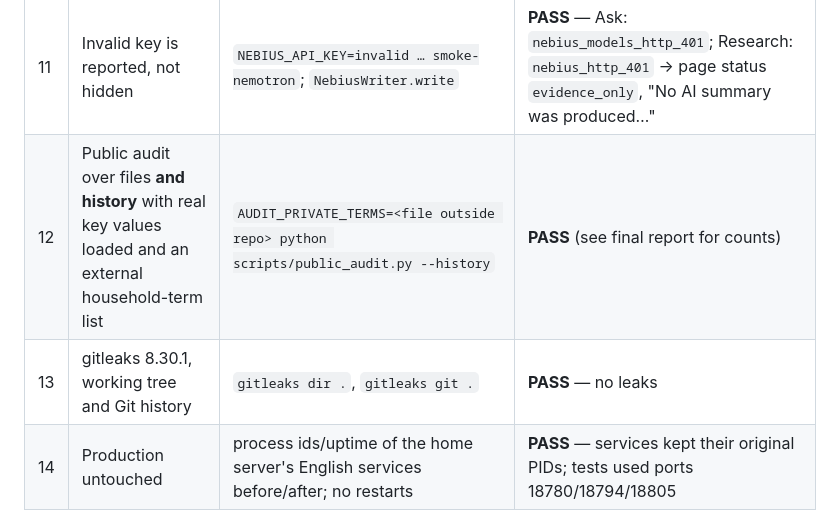
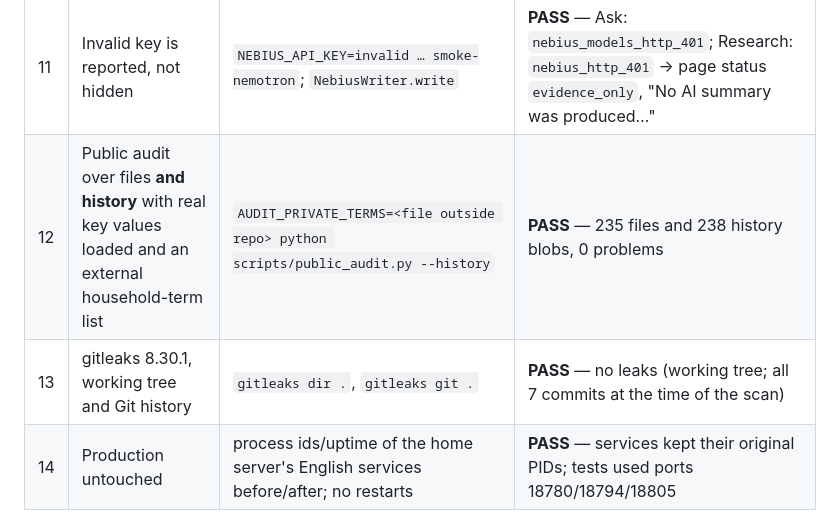
Before and after one commit to cpfree0411/home-jarvis-hackathon, a Markdown page: docs/verification.md, the part around the change. Rendered like a GitHub page.

Commit message:
Record audit and gitleaks counts
Co-Authored-By: Claude Opus 5.5 <noreply@anthropic.com>
Claude-Session: https://claude.ai/code/session_018m4Uqa9NJFhikLAhPREipe

```diff
--- a/docs/verification.md
+++ b/docs/verification.md
@@ -17,8 +17,8 @@ Everything below was run on 2026-10-20 (KST) on Linux, Python 3.12.3, Node 22.22
 | 9 | **Live** single judge call | `ask-three-en smoke-nemotron --yes` | **PASS** — model listed by `/v1/models`, served model = requested, 362 + 113 tokens, 1.67 s, ≈ $0.0007 ([ask-nemotron-smoke.json](verification/ask-nemotron-smoke.json)) |
 | 10 | **Live** Research Guide writer | `apps/otaku-gallery/scripts/model_smoke.py` | **PASS** — HTTP 200, model validated, strict schema validated, 939 + 934 tokens, 2.84 s, ≈ $0.0037 ([otaku-model-smoke.json](verification/otaku-model-smoke.json)) |
 | 11 | Invalid key is reported, not hidden | `NEBIUS_API_KEY=invalid … smoke-nemotron`; `NebiusWriter.write` | **PASS** — Ask: `nebius_models_http_401`; Research: `nebius_http_401` → page status `evidence_only`, "No AI summary was produced…" |
-| 12 | Public audit over files **and history** with real key values loaded and an external household-term list | `AUDIT_PRIVATE_TERMS=<file outside repo> python scripts/public_audit.py --history` | **PASS** (see final report for counts) |
-| 13 | gitleaks 8.30.1, working tree and Git history | `gitleaks dir .`, `gitleaks git .` | **PASS** — no leaks |
+| 12 | Public audit over files **and history** with real key values loaded and an external household-term list | `AUDIT_PRIVATE_TERMS=<file outside repo> python scripts/public_audit.py --history` | **PASS** — 235 files and 238 history blobs, 0 problems |
+| 13 | gitleaks 8.30.1, working tree and Git history | `gitleaks dir .`, `gitleaks git .` | **PASS** — no leaks (working tree; all 7 commits at the time of the scan) |
 | 14 | Production untouched | process ids/uptime of the home server's English services before/after; no restarts | **PASS** — services kept their original PIDs; tests used ports 18780/18794/18805 |
 
 Rows 7–10 made about seven Nebius requests in total (well under $0.05 at list prices).
```
